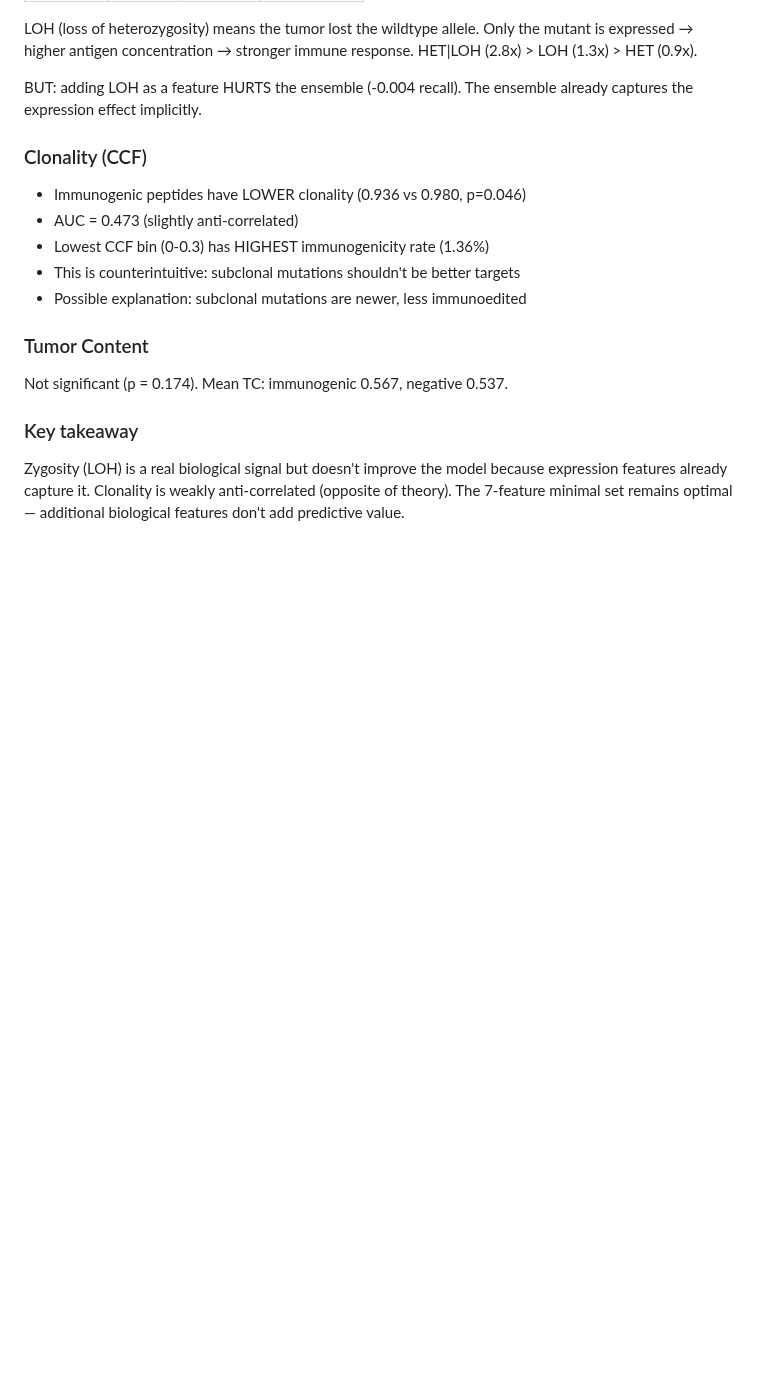
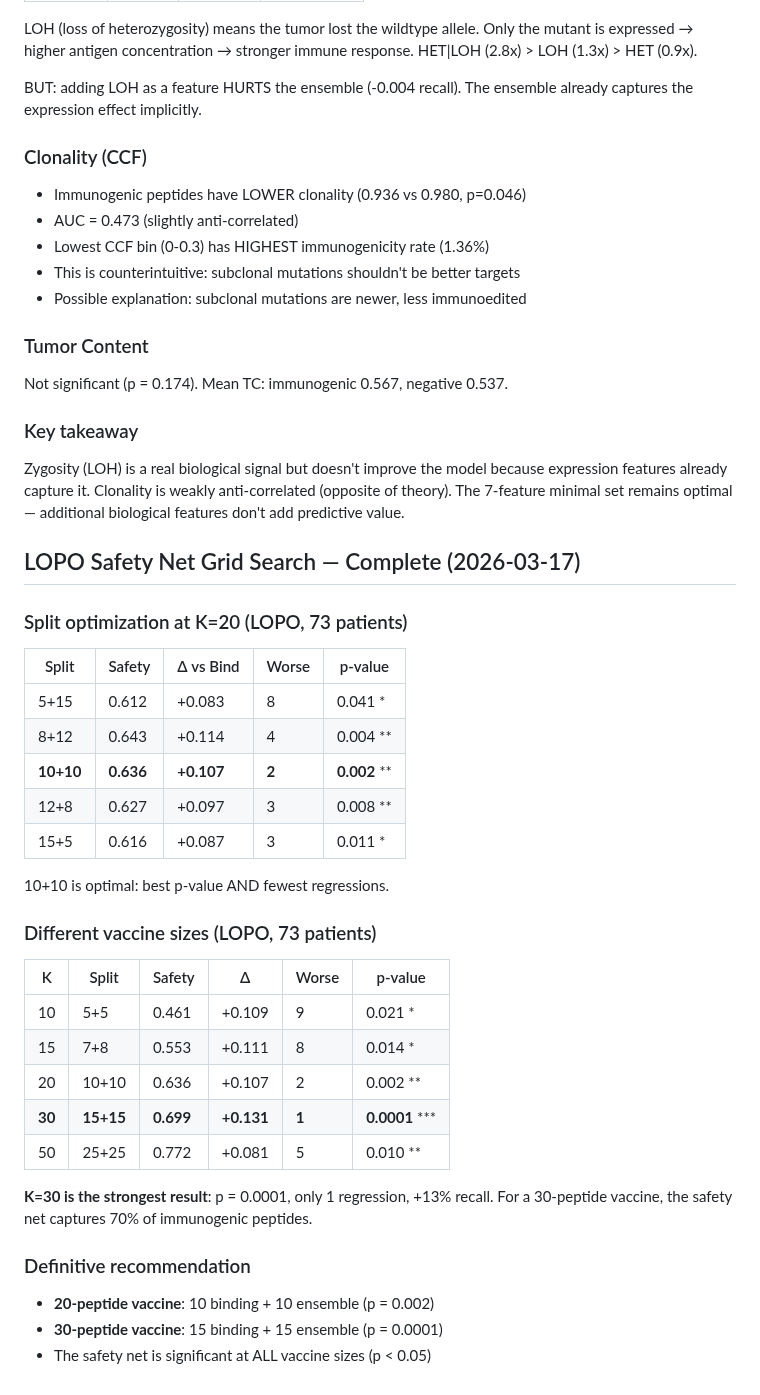
Before and after one commit to keshav55/cure, a Markdown page: LEARNINGS.md, the part around the change. Rendered like a GitHub page; blank space fills up the shorter version.

Commit message:
LOPO grid complete: 10+10 optimal at K=20 (p=0.002), K=30 strongest (p=0.0001)

```diff
--- a/LEARNINGS.md
+++ b/LEARNINGS.md
@@ -936,3 +936,34 @@ Zygosity (LOH) is a real biological signal but doesn't improve the model
 because expression features already capture it. Clonality is weakly
 anti-correlated (opposite of theory). The 7-feature minimal set remains
 optimal — additional biological features don't add predictive value.
+
+
+## LOPO Safety Net Grid Search — Complete (2026-03-17)
+
+### Split optimization at K=20 (LOPO, 73 patients)
+| Split | Safety | Δ vs Bind | Worse | p-value |
+|-------|--------|-----------|-------|---------|
+| 5+15 | 0.612 | +0.083 | 8 | 0.041 * |
+| 8+12 | 0.643 | +0.114 | 4 | 0.004 ** |
+| **10+10** | **0.636** | **+0.107** | **2** | **0.002** ** |
+| 12+8 | 0.627 | +0.097 | 3 | 0.008 ** |
+| 15+5 | 0.616 | +0.087 | 3 | 0.011 * |
+
+10+10 is optimal: best p-value AND fewest regressions.
+
+### Different vaccine sizes (LOPO, 73 patients)
+| K | Split | Safety | Δ | Worse | p-value |
+|---|-------|--------|---|-------|---------|
+| 10 | 5+5 | 0.461 | +0.109 | 9 | 0.021 * |
+| 15 | 7+8 | 0.553 | +0.111 | 8 | 0.014 * |
+| 20 | 10+10 | 0.636 | +0.107 | 2 | 0.002 ** |
+| **30** | **15+15** | **0.699** | **+0.131** | **1** | **0.0001** *** |
+| 50 | 25+25 | 0.772 | +0.081 | 5 | 0.010 ** |
+
+**K=30 is the strongest result**: p = 0.0001, only 1 regression, +13% recall.
+For a 30-peptide vaccine, the safety net captures 70% of immunogenic peptides.
+
+### Definitive recommendation
+- **20-peptide vaccine**: 10 binding + 10 ensemble (p = 0.002)
+- **30-peptide vaccine**: 15 binding + 15 ensemble (p = 0.0001)
+- The safety net is significant at ALL vaccine sizes (p < 0.05)
```
